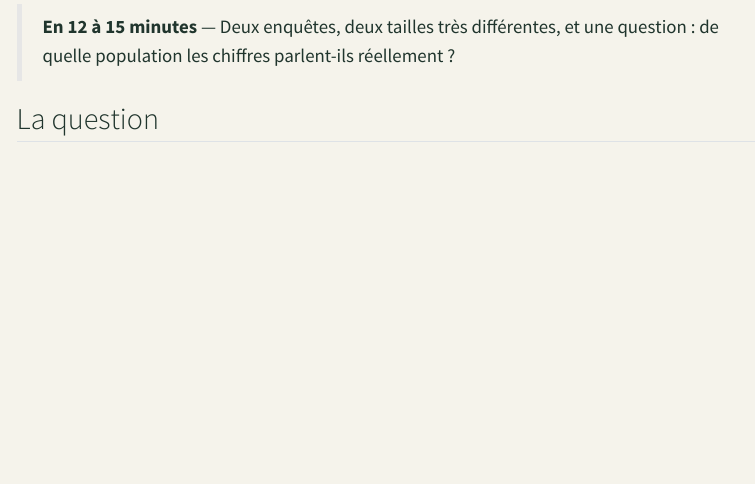
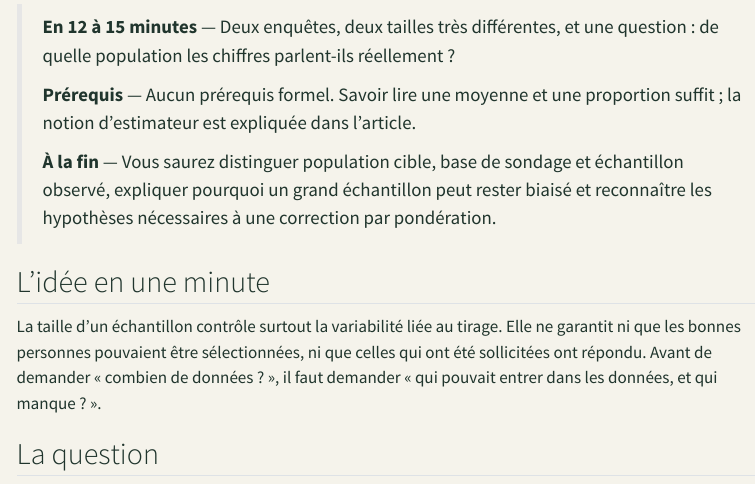
Before and after one commit to JM-Brun/knowledge-stories, a Quarto document (calendar/days/jour-02.qmd): the page in a window 1100 px wide, from 170 px down. Rendered offline with R 4.5, knitr and Pandoc in place of Quarto, with nearby package versions; menus at the side of the page are left out.

Commit message:
Improve calendar day 2 learning structure

```diff
--- a/calendar/days/jour-02.qmd
+++ b/calendar/days/jour-02.qmd
@@ -5,6 +5,14 @@ description: "Comprendre pourquoi la taille d'un échantillon ne corrige ni la c
 ---
 
 > **En 12 à 15 minutes** — Deux enquêtes, deux tailles très différentes, et une question : de quelle population les chiffres parlent-ils réellement ?
+>
+> **Prérequis** — Aucun prérequis formel. Savoir lire une moyenne et une proportion suffit ; la notion d'estimateur est expliquée dans l'article.
+>
+> **À la fin** — Vous saurez distinguer population cible, base de sondage et échantillon observé, expliquer pourquoi un grand échantillon peut rester biaisé et reconnaître les hypothèses nécessaires à une correction par pondération.
+
+## L'idée en une minute
+
+La taille d'un échantillon contrôle surtout la variabilité liée au tirage. Elle ne garantit ni que les bonnes personnes pouvaient être sélectionnées, ni que celles qui ont été sollicitées ont répondu. Avant de demander « combien de données ? », il faut demander « qui pouvait entrer dans les données, et qui manque ? ».
 
 ## La question
 
```
